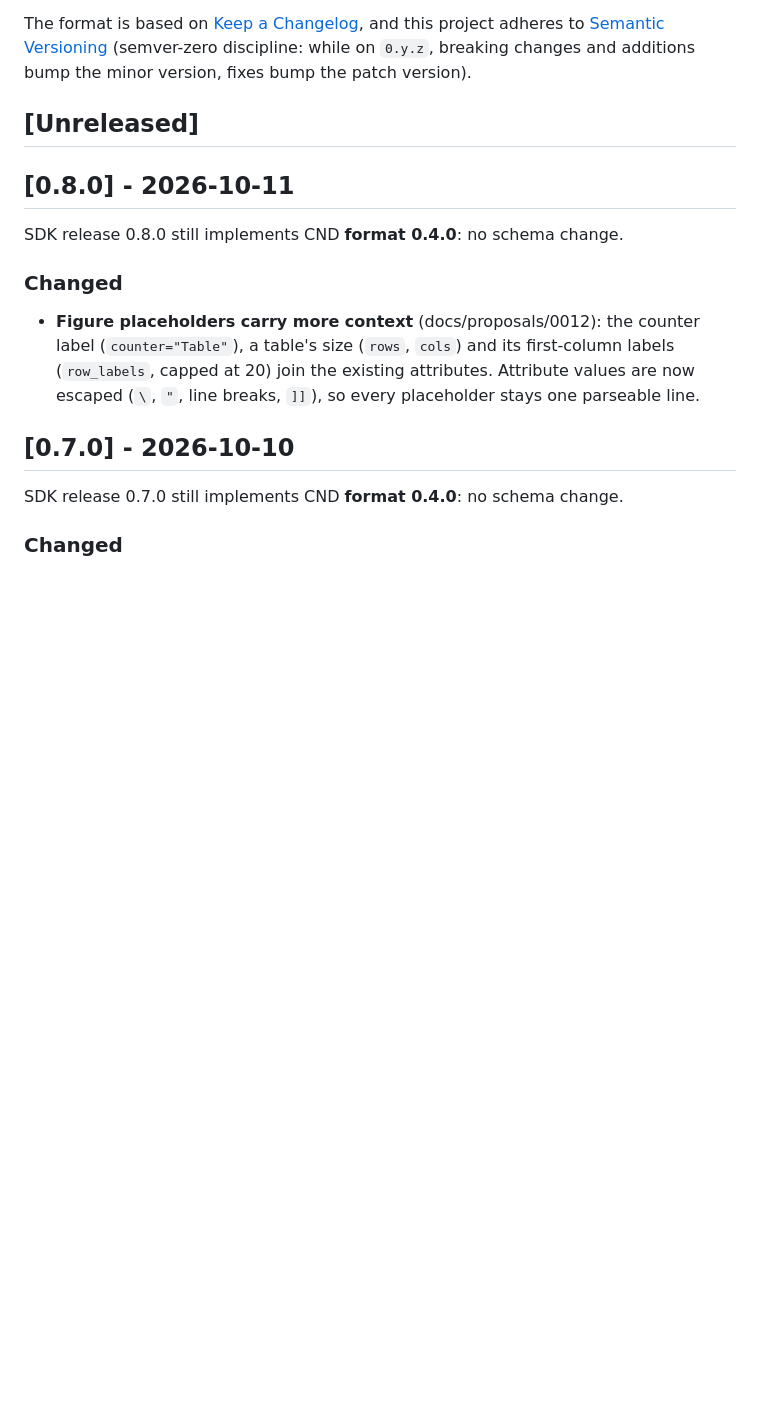
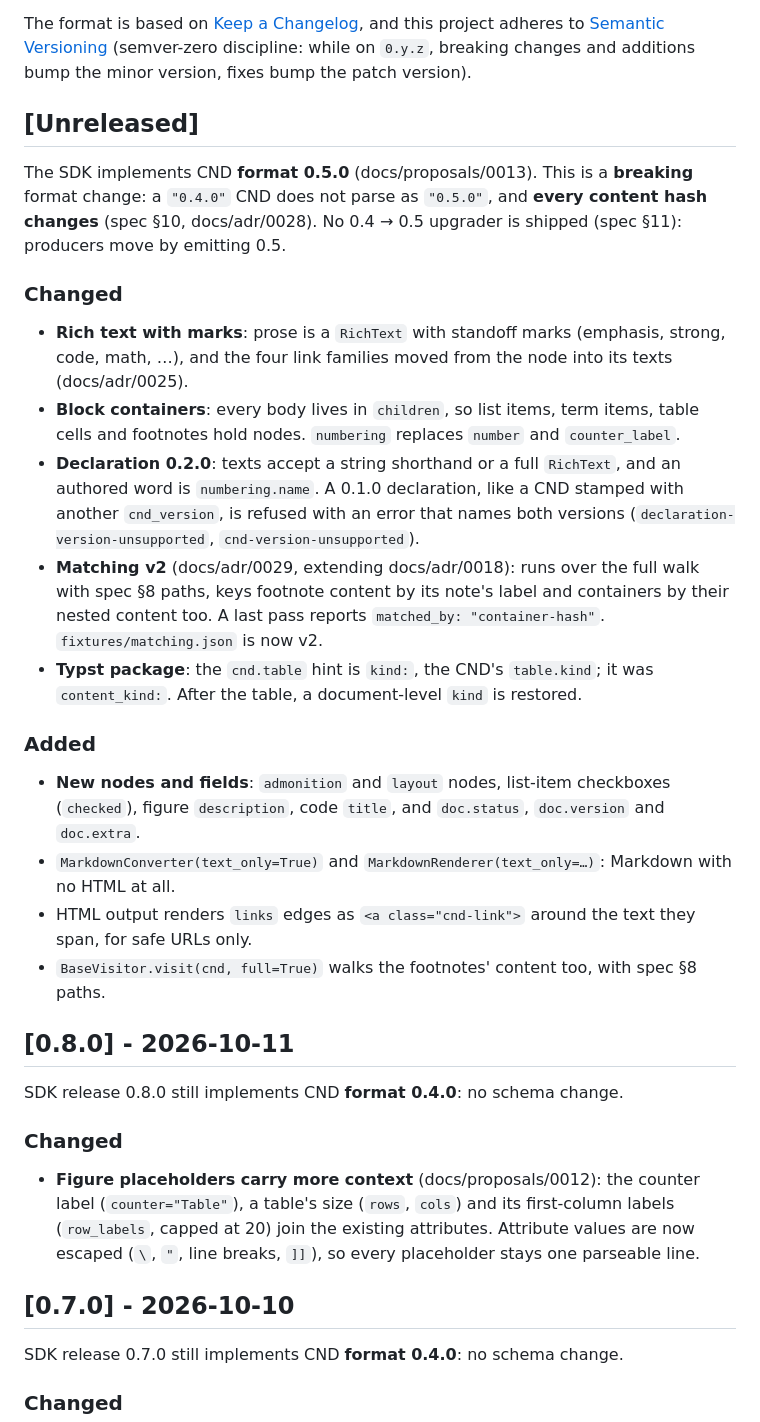
Before and after one commit to cosmyc-lab/cnd-sdk, a Markdown page: CHANGELOG.md, the part around the change. Drawn GitHub-style; blank space fills up the shorter version.

Commit message:
docs(changelog): unreleased entry for CND format 0.5.0
Co-Authored-By: Claude Opus 5.5 <noreply@anthropic.com>
Claude-Session: https://claude.ai/code/session_01XxXUiDn2QyzNTYnZpeVFVS

```diff
--- a/CHANGELOG.md
+++ b/CHANGELOG.md
@@ -8,6 +8,44 @@ and this project adheres to [Semantic Versioning](https://semver.org/spec/v2.0.0
 the minor version, fixes bump the patch version).
 
 ## [Unreleased]
+
+The SDK implements CND **format 0.5.0** (docs/proposals/0013). This is a
+**breaking** format change: a `"0.4.0"` CND does not parse as `"0.5.0"`, and
+**every content hash changes** (spec §10, docs/adr/0028). No 0.4 → 0.5
+upgrader is shipped (spec §11): producers move by emitting 0.5.
+
+### Changed
+
+- **Rich text with marks**: prose is a `RichText` with standoff marks
+  (emphasis, strong, code, math, …), and the four link families moved
+  from the node into its texts (docs/adr/0025).
+- **Block containers**: every body lives in `children`, so list items,
+  term items, table cells and footnotes hold nodes. `numbering` replaces
+  `number` and `counter_label`.
+- **Declaration 0.2.0**: texts accept a string shorthand or a full
+  `RichText`, and an authored word is `numbering.name`. A 0.1.0 declaration,
+  like a CND stamped with another `cnd_version`, is refused with an error
+  that names both versions (`declaration-version-unsupported`,
+  `cnd-version-unsupported`).
+- **Matching v2** (docs/adr/0029, extending docs/adr/0018): runs over the full
+  walk with spec §8 paths, keys footnote content by its note's label and
+  containers by their nested content too. A last pass reports
+  `matched_by: "container-hash"`. `fixtures/matching.json` is now v2.
+- **Typst package**: the `cnd.table` hint is `kind:`, the CND's
+  `table.kind`; it was `content_kind:`. After the table, a document-level
+  `kind` is restored.
+
+### Added
+
+- **New nodes and fields**: `admonition` and `layout` nodes, list-item
+  checkboxes (`checked`), figure `description`, code `title`, and
+  `doc.status`, `doc.version` and `doc.extra`.
+- `MarkdownConverter(text_only=True)` and `MarkdownRenderer(text_only=…)`:
+  Markdown with no HTML at all.
+- HTML output renders `links` edges as `<a class="cnd-link">` around the
+  text they span, for safe URLs only.
+- `BaseVisitor.visit(cnd, full=True)` walks the footnotes' content too,
+  with spec §8 paths.
 
 ## [0.8.0] - 2026-10-11
 
```
